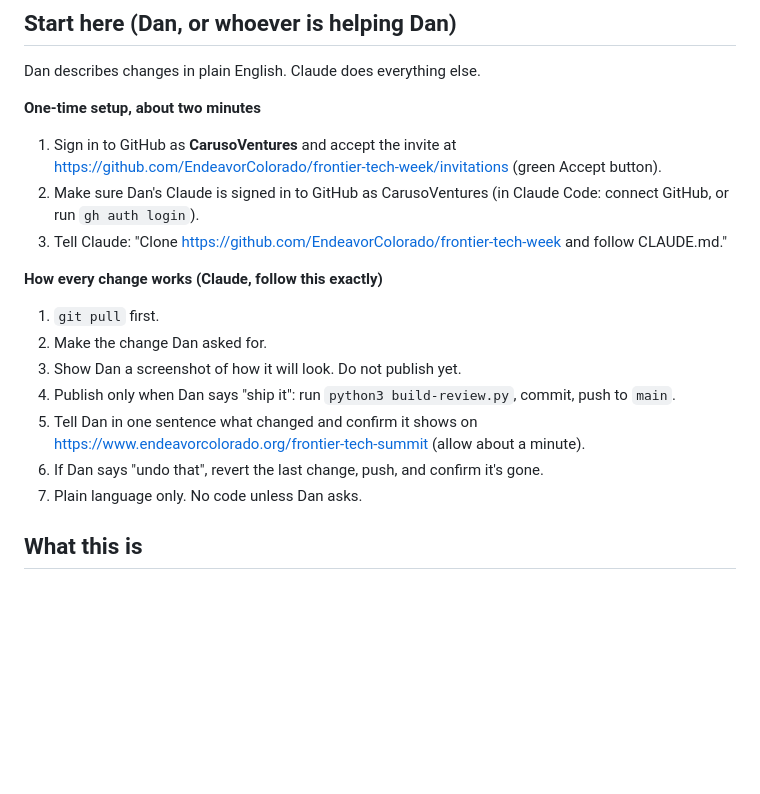
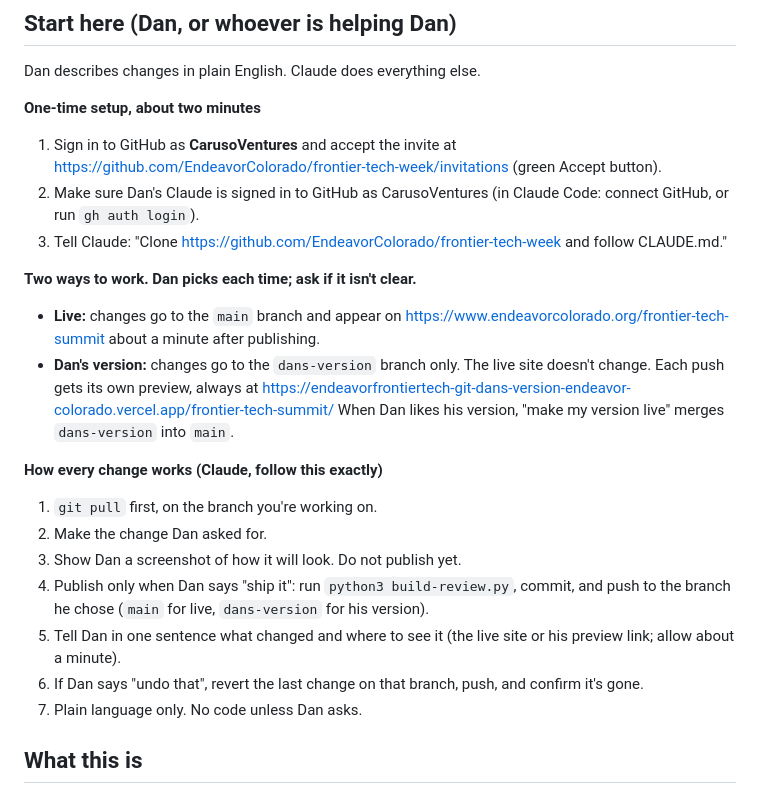
Before and after one commit to EndeavorColorado/frontier-tech-week, a Markdown page: CLAUDE.md, the part around the change. Rendered like a GitHub page; blank space fills up the shorter version.

Commit message:
CLAUDE.md: Dan can publish live or work on his own version
Co-Authored-By: Claude Opus 5.5 <noreply@anthropic.com>
Claude-Session: https://claude.ai/code/session_01ECqxuWW12eN9sVw49JSJmE

```diff
--- a/CLAUDE.md
+++ b/CLAUDE.md
@@ -13,13 +13,19 @@ Dan describes changes in plain English. Claude does everything else.
 2. Make sure Dan's Claude is signed in to GitHub as CarusoVentures (in Claude Code: connect GitHub, or run `gh auth login`).
 3. Tell Claude: "Clone https://github.com/EndeavorColorado/frontier-tech-week and follow CLAUDE.md."
 
+**Two ways to work. Dan picks each time; ask if it isn't clear.**
+- **Live:** changes go to the `main` branch and appear on https://www.endeavorcolorado.org/frontier-tech-summit about a minute after publishing.
+- **Dan's version:** changes go to the `dans-version` branch only. The live site doesn't change. Each push gets its own preview, always at
+  https://endeavorfrontiertech-git-dans-version-endeavor-colorado.vercel.app/frontier-tech-summit/
+  When Dan likes his version, "make my version live" merges `dans-version` into `main`.
+
 **How every change works (Claude, follow this exactly)**
-1. `git pull` first.
+1. `git pull` first, on the branch you're working on.
 2. Make the change Dan asked for.
 3. Show Dan a screenshot of how it will look. Do not publish yet.
-4. Publish only when Dan says "ship it": run `python3 build-review.py`, commit, push to `main`.
-5. Tell Dan in one sentence what changed and confirm it shows on https://www.endeavorcolorado.org/frontier-tech-summit (allow about a minute).
-6. If Dan says "undo that", revert the last change, push, and confirm it's gone.
+4. Publish only when Dan says "ship it": run `python3 build-review.py`, commit, and push to the branch he chose (`main` for live, `dans-version` for his version).
+5. Tell Dan in one sentence what changed and where to see it (the live site or his preview link; allow about a minute).
+6. If Dan says "undo that", revert the last change on that branch, push, and confirm it's gone.
 7. Plain language only. No code unless Dan asks.
 
 ## What this is
```
